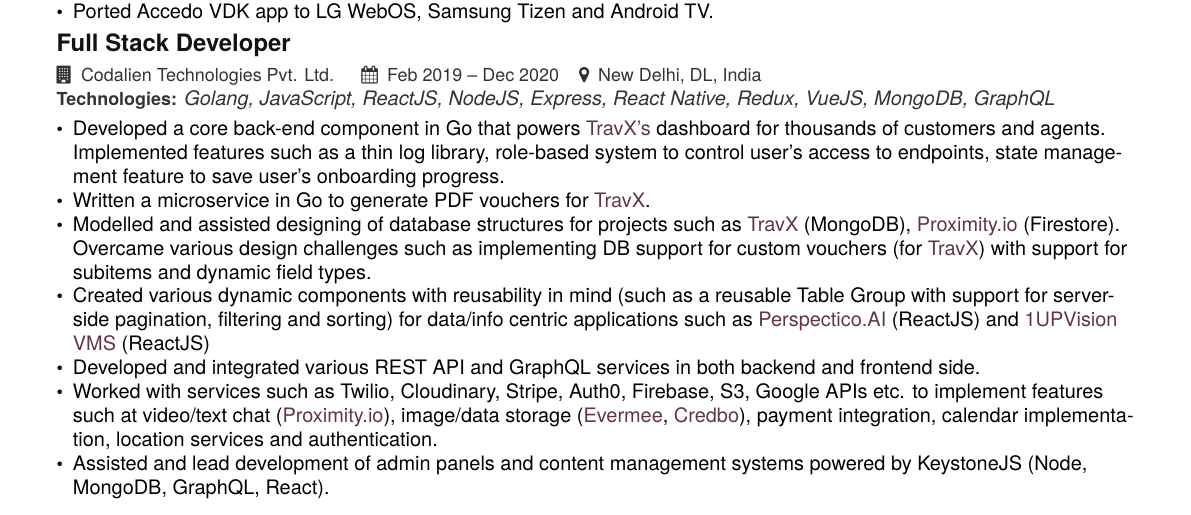
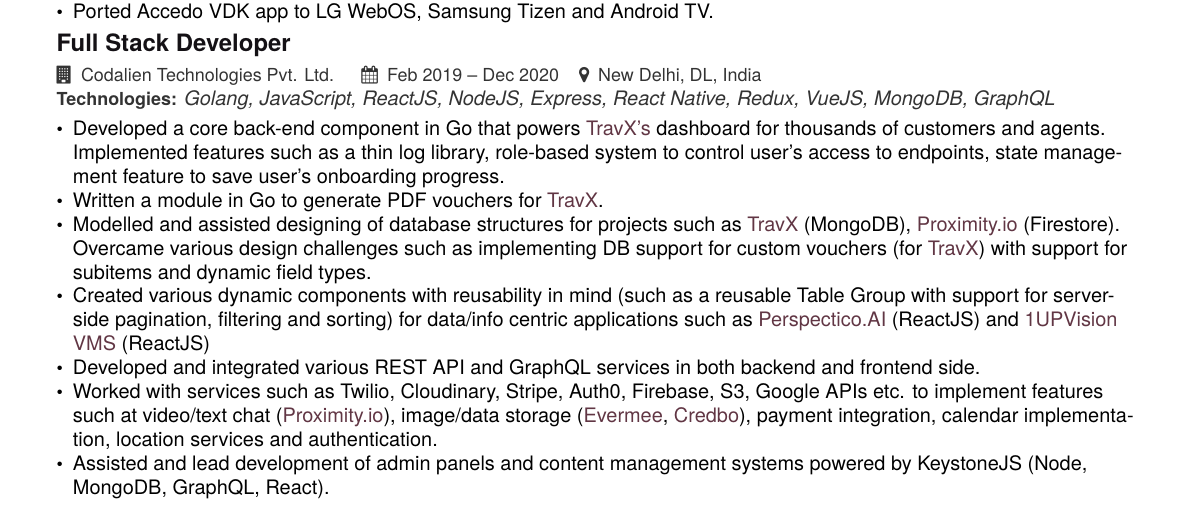
Before and after one commit to shubhamdwivedii/sp-cv-latex, a LaTeX CV (cv.tex): part of the page, cut so that both start at the same text. Compiled offline with pdfLaTeX.

Commit message:
minor change

```diff
--- a/cv.tex
+++ b/cv.tex
@@ -95,7 +95,7 @@
   % \item Worked on various web and mobile applications powered by latest frontend technologies.
 %   \item Developed both frontend (web and mobile) applications as well as backend services powered by latest web technologies and frameworks.
   \item Developed a core back-end component in Go that powers \href{https://play.google.com/store/apps/details?id=com.travx.app}{TravX's} dashboard for thousands of customers and agents. Implemented features such as a thin log library, role-based system to control user's access to endpoints, state management feature to save user's onboarding progress.
-  \item Written a microservice in Go to generate PDF vouchers for \href{https://play.google.com/store/apps/details?id=com.travx.app}{TravX}.
+  \item Written a module in Go to generate PDF vouchers for \href{https://play.google.com/store/apps/details?id=com.travx.app}{TravX}.
   \item Modelled and assisted designing of database structures for projects such as \href{https://play.google.com/store/apps/details?id=com.travx.app}{TravX} (MongoDB), \href{https://prox.io/}{Proximity.io} (Firestore). Overcame various design challenges such as implementing DB support for custom vouchers (for \href{https://play.google.com/store/apps/details?id=com.travx.app}{TravX}) with support for subitems and dynamic field types.
 %   \item Maintained a unified codebase for multiplatform applications such as \href{https://toyfull-app.web.app/}{Toyfull} (ReactJS, Cordova), \href{https://drata.com/}{Drata} (VueJS, ElectronJS) and \href{https://play.google.com/store/apps/details?id=com.travx.app}{TravX} (VueJS, Cordova).
   \item Created various dynamic components with reusability in mind (such as a reusable Table Group with support for server-side pagination, filtering and sorting) for data/info centric applications such as \href{https://www.perspectico.com/}{Perspectico.AI} (ReactJS) and \href{https://www.1upvision.com/}{1UPVision VMS} (ReactJS)
```
